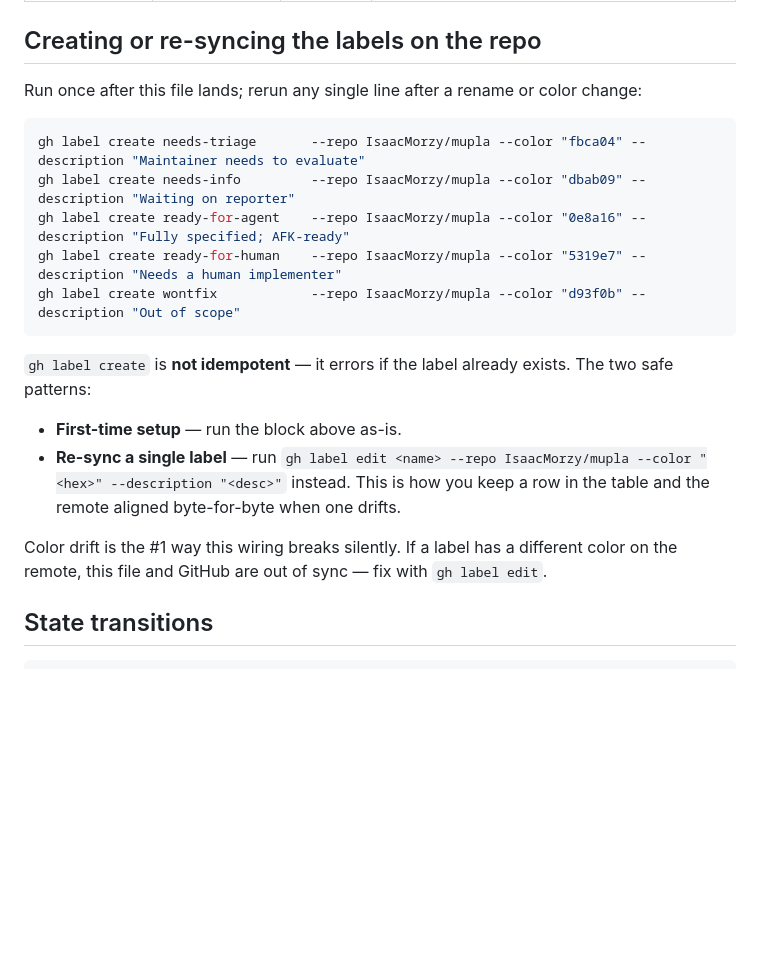
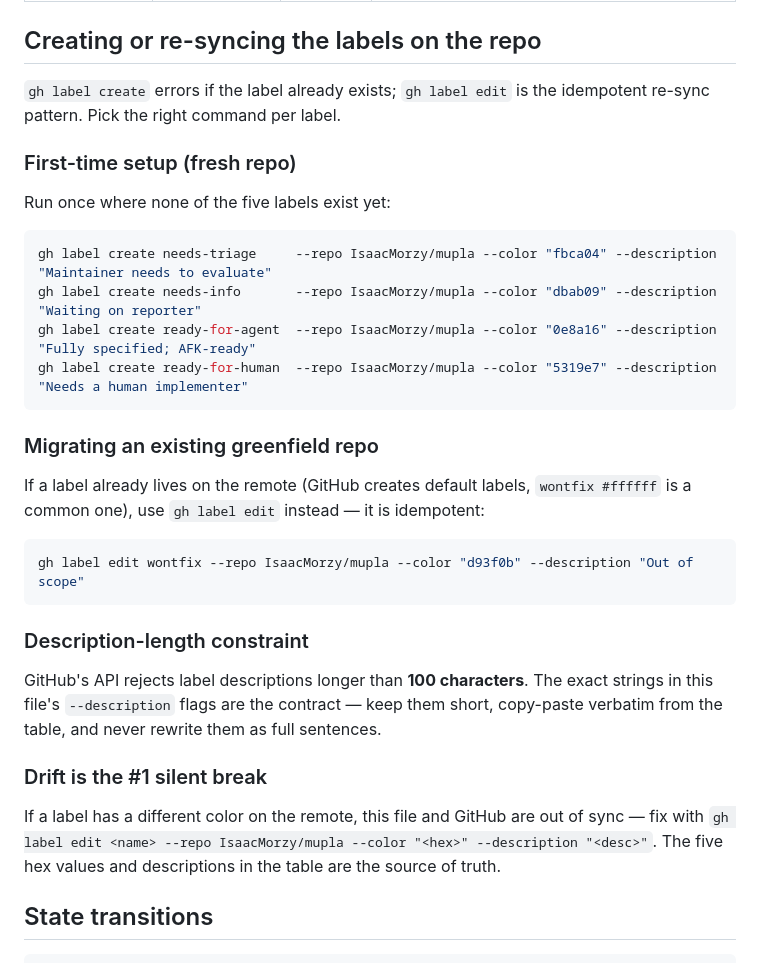
Before and after one commit to IsaacMorzy/mupla, a Markdown page: docs/agents/triage-labels.md, the part around the change. GitHub-like rendering; blank space fills up the shorter version.

Commit message:
Address reviewer feedback on triage-labels + CONTEXT-site
triage-labels.md: split create/edit sections (wontfix migrates via gh label edit, not create), add explicit 100-char description constraint, name drift as the #1 silent break. CONTEXT-site.md: tighten cosmic-chrome glossary entry to a present-tense rule.

````diff
--- a/docs/agents/triage-labels.md
+++ b/docs/agents/triage-labels.md
@@ -12,22 +12,34 @@ Five canonical labels. The role name and the label string are the same by defaul
 
 ## Creating or re-syncing the labels on the repo
 
-Run once after this file lands; rerun any single line after a rename or color change:
+`gh label create` errors if the label already exists; `gh label edit` is the idempotent re-sync pattern. Pick the right command per label.
+
+### First-time setup (fresh repo)
+
+Run once where none of the five labels exist yet:
 
 ```bash
-gh label create needs-triage       --repo IsaacMorzy/mupla --color "fbca04" --description "Maintainer needs to evaluate"
-gh label create needs-info         --repo IsaacMorzy/mupla --color "dbab09" --description "Waiting on reporter"
-gh label create ready-for-agent    --repo IsaacMorzy/mupla --color "0e8a16" --description "Fully specified; AFK-ready"
-gh label create ready-for-human    --repo IsaacMorzy/mupla --color "5319e7" --description "Needs a human implementer"
-gh label create wontfix            --repo IsaacMorzy/mupla --color "d93f0b" --description "Out of scope"
+gh label create needs-triage     --repo IsaacMorzy/mupla --color "fbca04" --description "Maintainer needs to evaluate"
+gh label create needs-info       --repo IsaacMorzy/mupla --color "dbab09" --description "Waiting on reporter"
+gh label create ready-for-agent  --repo IsaacMorzy/mupla --color "0e8a16" --description "Fully specified; AFK-ready"
+gh label create ready-for-human  --repo IsaacMorzy/mupla --color "5319e7" --description "Needs a human implementer"
 ```
 
-`gh label create` is **not idempotent** — it errors if the label already exists. The two safe patterns:
+### Migrating an existing greenfield repo
 
-- **First-time setup** — run the block above as-is.
-- **Re-sync a single label** — run `gh label edit <name> --repo IsaacMorzy/mupla --color "<hex>" --description "<desc>"` instead. This is how you keep a row in the table and the remote aligned byte-for-byte when one drifts.
+If a label already lives on the remote (GitHub creates default labels, `wontfix #ffffff` is a common one), use `gh label edit` instead — it is idempotent:
 
-Color drift is the #1 way this wiring breaks silently. If a label has a different color on the remote, this file and GitHub are out of sync — fix with `gh label edit`.
+```bash
+gh label edit wontfix --repo IsaacMorzy/mupla --color "d93f0b" --description "Out of scope"
+```
+
+### Description-length constraint
+
+GitHub's API rejects label descriptions longer than **100 characters**. The exact strings in this file's `--description` flags are the contract — keep them short, copy-paste verbatim from the table, and never rewrite them as full sentences.
+
+### Drift is the #1 silent break
+
+If a label has a different color on the remote, this file and GitHub are out of sync — fix with `gh label edit <name> --repo IsaacMorzy/mupla --color "<hex>" --description "<desc>"`. The five hex values and descriptions in the table are the source of truth.
 
 ## State transitions
 
````
Also changed, not shown: CONTEXT-site.md (+1 -1 lines).
